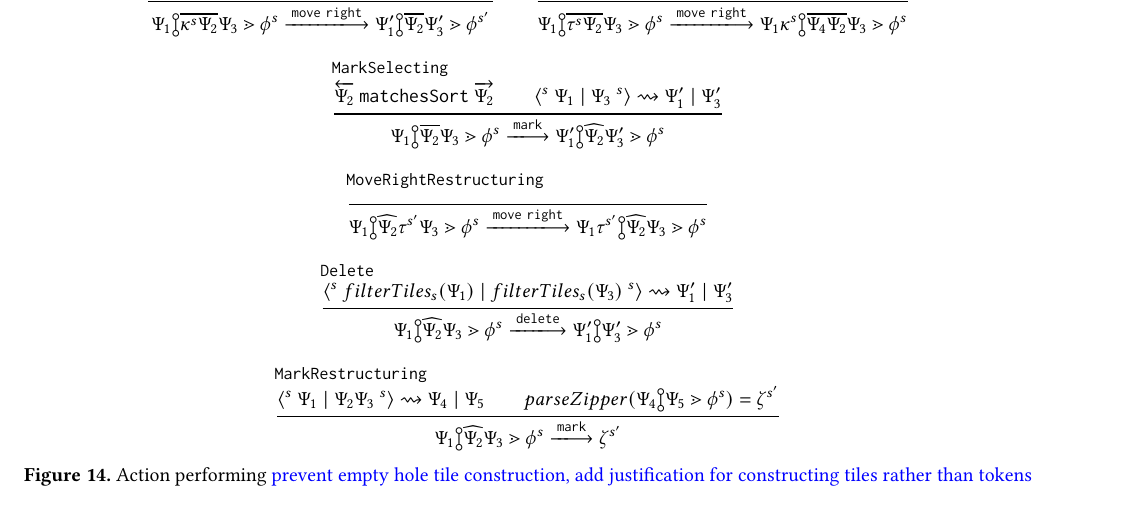
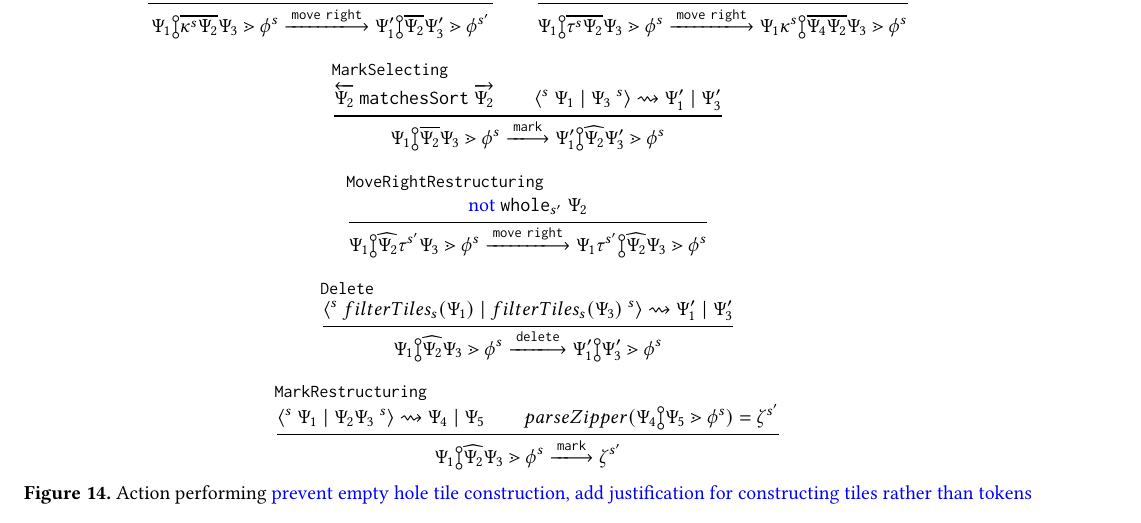
Before and after one commit to dm0n3y/prelim-paper, a LaTeX paper (prelim-paper.tex, which reads action-judgment.tex): part of page 6 of 7, cut so that both start at the same text. Compiled offline with pdfLaTeX.

Commit message:
add premise to restructuring movement

```diff
--- a/action-judgment.tex
+++ b/action-judgment.tex
@@ -126,6 +126,7 @@
     }
   } \\
   \inferrule[MoveRightRestructuring]{
+    \text{\note{not\ }}\wholeSelection{s'}{\selection_2}
   }{
     \performAction{
       \zipper{\restructuring{\selection_1}{\selection_2}{\tile^{s'}\selection_3}}{\tfrelem^s}
```
